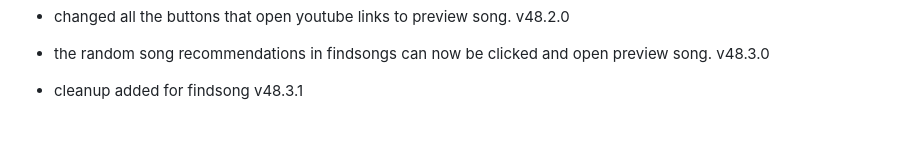
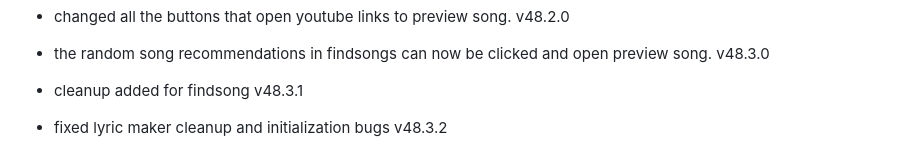
Before and after one commit to fish-aimf/sweetescape-music-player, a Markdown page: public/changelog.md, the part around the change. GitHub-like rendering; blank space fills up the shorter version.

```diff
--- a/public/changelog.md
+++ b/public/changelog.md
@@ -410,3 +410,4 @@
 - changed all the buttons that open youtube links to preview song. v48.2.0
 - the random song recommendations in findsongs can now be clicked and open preview song. v48.3.0
 - cleanup added for findsong v48.3.1
+- fixed lyric maker cleanup and initialization bugs v48.3.2
```
